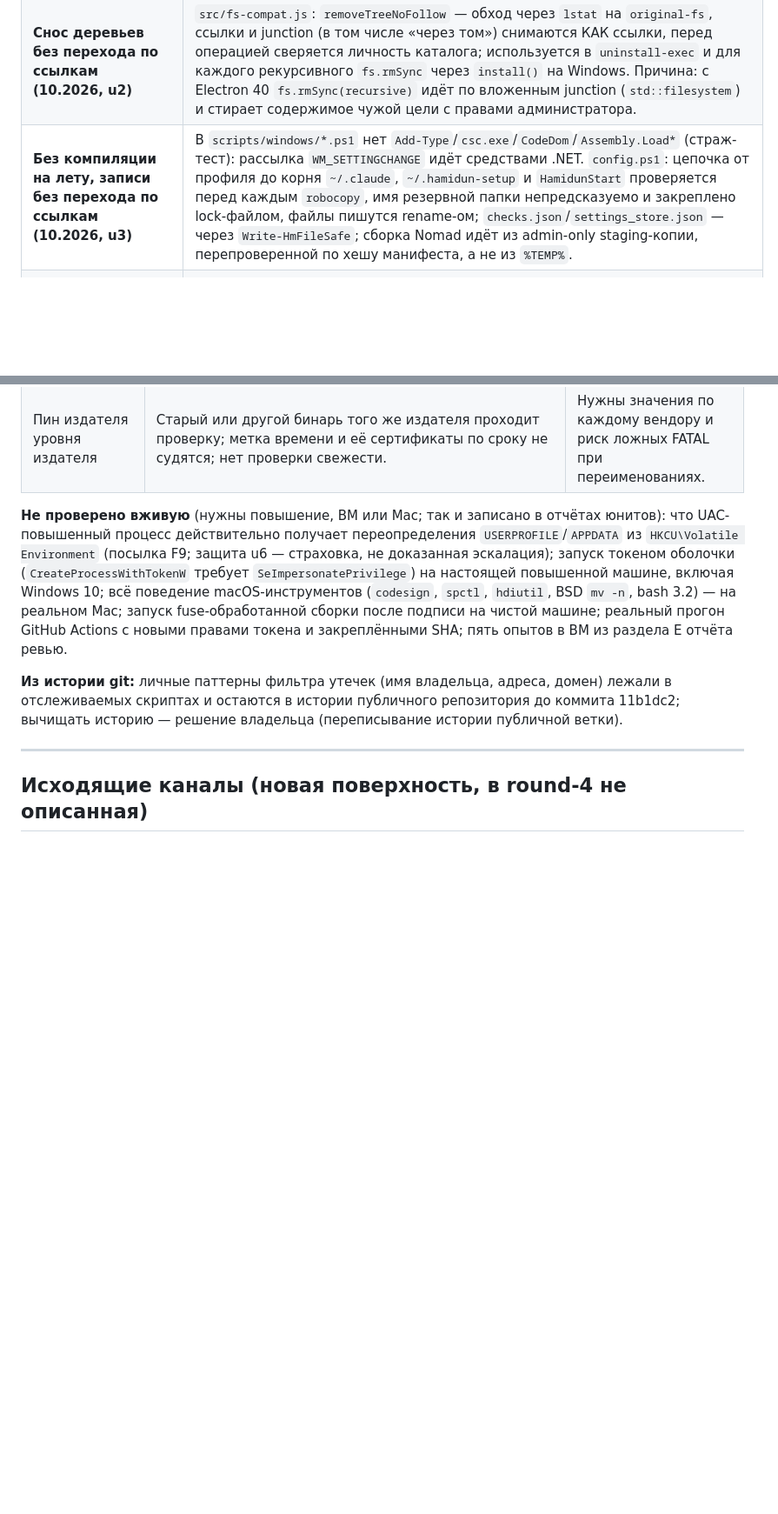
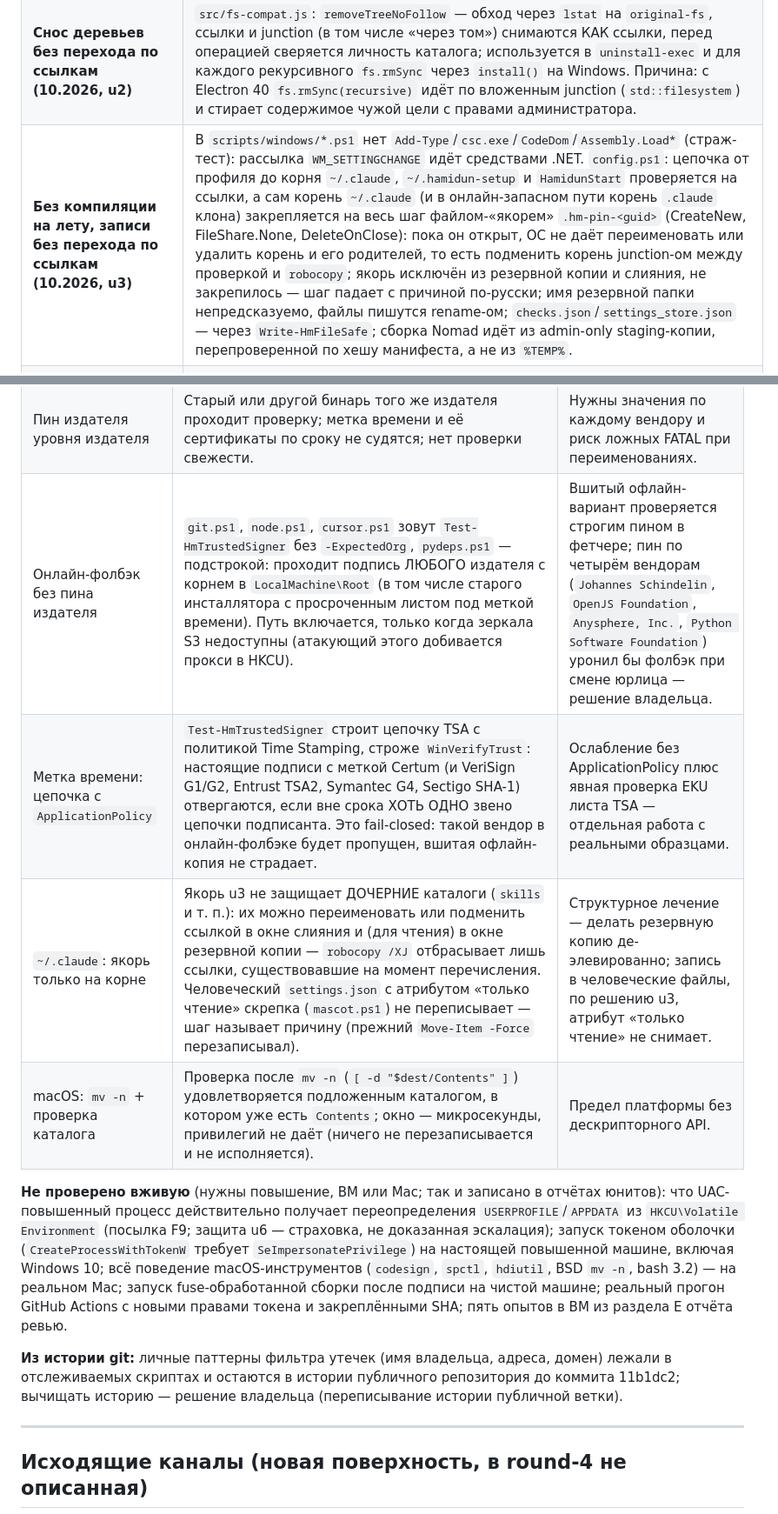
Before and after one commit to JHamidun/hamidun-installer, a Markdown page: THREAT-MODEL.md, 2 parts joined by grey strips. Shown at 87% size. Rendered like a GitHub page; blank space fills up the shorter version.

Commit message:
docs(threat-model): u3 pin file in the closed table, new residual rows from the round-4 reviews
- u3 row: ~/.claude (and the clone's .claude in the online fallback) is pinned for
  the whole config step by a held .hm-pin-<guid> file instead of "re-checked before
  every robocopy".
- Residual table: online fallbacks without an exact publisher pin (git, node, cursor;
  substring for python), the time-stamp chain built with the Time Stamping
  application policy (fail-closed for Certum and some legacy TSAs), the pin covering
  only the root of ~/.claude, a read-only human settings.json left alone by the
  paperclip step, and the macOS post-mv check that a pre-made Contents directory
  satisfies.

Co-Authored-By: Claude Sonnet 5.5 <noreply@anthropic.com>

```diff
--- a/THREAT-MODEL.md
+++ b/THREAT-MODEL.md
@@ -94,7 +94,7 @@ src/main.js: едет внутри lite-издания (мал, security-sensiti
 | **Детекция не исполняет user-writable под elevated** | `winSafeToExec` (`main.js`): путь канонизируется (`fs.realpathSync.native` — иначе junction из admin-корня в user-каталог, как штатно делает nvm-windows, увёл бы `CreateProcess` в подменённый бинарь), затем требуется admin-owned корень или admin-owned владелец файла; не удалось канонизировать → fail-closed. Версия не пробивается, компонент детектится по существованию. Спавн — с доверенным `detectSpawnEnv()`. Python для детекции под повышением больше НЕ запускается вовсе (10.2026, u6): пакеты ищутся по файлам (`src/py-detect.js`, `scripts/windows/verify.ps1`). Прежняя защита `python -E` + cwd в System32 не закрывала user site-packages: `usercustomize.py` и `*.pth` исполнялись и под `-E` (проверено на настоящем Python). |
 | **Fuse упакованного Electron (10.2026, u1)** | `tools/after-pack.js` гасит `RunAsNode`, `EnableNodeOptionsEnvironmentVariable` и `EnableNodeCliInspectArguments` ДО подписи; `tools/verify-fuses.js` независимо читает байты готового exe/`.app` и роняет сборку (dist, dist:win, dist:mac, build-lite обеих платформ, build-mac.yml). Проверено на настоящем Electron 44.5.1: без этого `ELECTRON_RUN_AS_NODE=1` из `HKCU\Environment` превращал подписанный `requireAdministrator` exe в интерпретатор JS под токеном администратора (одинокий `NODE_OPTIONS` Electron в упакованном приложении фильтрует; реальной была цепочка RUN_AS_NODE). |
 | **Снос деревьев без перехода по ссылкам (10.2026, u2)** | `src/fs-compat.js`: `removeTreeNoFollow` — обход через `lstat` на `original-fs`, ссылки и junction (в том числе «через том») снимаются КАК ссылки, перед операцией сверяется личность каталога; используется в `uninstall-exec` и для каждого рекурсивного `fs.rmSync` через `install()` на Windows. Причина: с Electron 40 `fs.rmSync(recursive)` идёт по вложенным junction (`std::filesystem`) и стирает содержимое чужой цели с правами администратора. |
-| **Без компиляции на лету, записи без перехода по ссылкам (10.2026, u3)** | В `scripts/windows/*.ps1` нет `Add-Type`/`csc.exe`/`CodeDom`/`Assembly.Load*` (страж-тест): рассылка `WM_SETTINGCHANGE` идёт средствами .NET. `config.ps1`: цепочка от профиля до корня `~/.claude`, `~/.hamidun-setup` и `HamidunStart` проверяется перед каждым `robocopy`, имя резервной папки непредсказуемо и закреплено lock-файлом, файлы пишутся rename-ом; `checks.json`/`settings_store.json` — через `Write-HmFileSafe`; сборка Nomad идёт из admin-only staging-копии, перепроверенной по хешу манифеста, а не из `%TEMP%`. |
+| **Без компиляции на лету, записи без перехода по ссылкам (10.2026, u3)** | В `scripts/windows/*.ps1` нет `Add-Type`/`csc.exe`/`CodeDom`/`Assembly.Load*` (страж-тест): рассылка `WM_SETTINGCHANGE` идёт средствами .NET. `config.ps1`: цепочка от профиля до корня `~/.claude`, `~/.hamidun-setup` и `HamidunStart` проверяется на ссылки, а сам корень `~/.claude` (и в онлайн-запасном пути корень `.claude` клона) закрепляется на весь шаг файлом-«якорем» `.hm-pin-<guid>` (CreateNew, FileShare.None, DeleteOnClose): пока он открыт, ОС не даёт переименовать или удалить корень и его родителей, то есть подменить корень junction-ом между проверкой и `robocopy`; якорь исключён из резервной копии и слияния, не закрепилось — шаг падает с причиной по-русски; имя резервной папки непредсказуемо, файлы пишутся rename-ом; `checks.json`/`settings_store.json` — через `Write-HmFileSafe`; сборка Nomad идёт из admin-only staging-копии, перепроверенной по хешу манифеста, а не из `%TEMP%`. |
 | **Папки ярлыков и памяток из токена, а не из реестра (10.2026, u4)** | Рабочий стол/Пуск берутся только как существующий каталог строго внутри профиля из списка профилей Windows/токена процесса, без junction и symlink в цепочке (облачные заглушки OneDrive отличаются по reparse-тегу); `.lnk` пишутся не путевым `Save()`, а через временный файл и неперезаписывающий `Move`; проверенный каталог удерживается открытым дескриптором (`FILE_LIST_DIRECTORY|FILE_READ_ATTRIBUTES|SYNCHRONIZE`, общий доступ READ|WRITE без DELETE) от проверки до `Move`, поэтому его и его предков нельзя переименовать или подменить junction в этом окне, а путь файла строится из проверенного нормализованного каталога; реальный путь по дескриптору сверяется после открытия (облачная заглушка принимается только при совпадении тега и реального пути). Писатель ярлыка маскота этим закреплением не охвачен (названо в спеке). Подставленная запись `User Shell Folders` в HKCU больше не перенаправляет запись под админом (`src/desktop-path.js`, `vscode-settings.ps1`, `course.ps1`). |
 | **Запуск без повышения токеном оболочки (10.2026, u5)** | Скрепка, трей моста и терминал «Войти в Claude» стартуют через `Invoke-HmAsShellUser`: токен Explorer того же пользователя, medium integrity, проверка на токене и дубликате; терминал не пишет файла-лаунчера. Отказ (UAC выключен, встроенный Администратор, нет Explorer, служба Secondary Logon выключена) — ручная инструкция, итог установки не меняется. |
 | **macOS: чистое окружение скриптов и root-скрипты с проверкой назначения (10.2026, u9)** | Компонентные скрипты стартуют из deny-listed окружения под `bash -p` (`BASH_ENV`/`ENV`/`SHELLOPTS`+`PS4`/`BASH_FUNC_*`/`DYLD_*`/`NODE_OPTIONS`/`PYTHON*`/`GIT_*`/унаследованные `HM_*`); root-скрипты стартуют с `HOME=/var/root`, принимают одно безопасное имя `*.app`, отказывают при существующем назначении и ставят проверенный `codesign`+`spctl` образ через `mv -n`. Самолечение не доверяет DMG по имени файла: приложение внутри проходит `codesign --verify --deep --strict` против требования запущенного приложения до снятия карантина и после повторного монтирования; `pkill` скрепки привязан к пути установленного бандла; touch-up'ы запускаются из `verify.sh`. |
@@ -224,6 +224,10 @@ medium integrity против elevated-установщика) дало 39 на
 | macOS | Права `entitlements` (`allow-dyld-environment-variables`, `disable-library-validation`) всё ещё допускают внедрение в нотаризованное приложение (M-2, не делалось); ad-hoc сборки закреплены только по bundle identifier; админ-процесс может выиграть последнюю rename-гонку в `/Applications` (установка тогда падает, не продолжается); TLS-trust/`PIP_*`/прокси-переменные унаследованы осознанно. | M-2 требует решения по подписи/нотаризации; остальное — пределы платформы. |
 | macOS: артефакты поставщиков | `fetch-vendor-mac.sh` берёт `python`/`node` pkg, VS Code zip, Cursor/Handy dmg, uv tarball по «latest» без пина издателя (Team ID). | Нужна таблица Team ID, читать и проверять которую без Mac нельзя. |
 | Пин издателя уровня издателя | Старый или другой бинарь того же издателя проходит проверку; метка времени и её сертификаты по сроку не судятся; нет проверки свежести. | Нужны значения по каждому вендору и риск ложных FATAL при переименованиях. |
+| Онлайн-фолбэк без пина издателя | `git.ps1`, `node.ps1`, `cursor.ps1` зовут `Test-HmTrustedSigner` без `-ExpectedOrg`, `pydeps.ps1` — подстрокой: проходит подпись ЛЮБОГО издателя с корнем в `LocalMachine\Root` (в том числе старого инсталлятора с просроченным листом под меткой времени). Путь включается, только когда зеркала S3 недоступны (атакующий этого добивается прокси в HKCU). | Вшитый офлайн-вариант проверяется строгим пином в фетчере; пин по четырём вендорам (`Johannes Schindelin`, `OpenJS Foundation`, `Anysphere, Inc.`, `Python Software Foundation`) уронил бы фолбэк при смене юрлица — решение владельца. |
+| Метка времени: цепочка с `ApplicationPolicy` | `Test-HmTrustedSigner` строит цепочку TSA с политикой Time Stamping, строже `WinVerifyTrust`: настоящие подписи с меткой Certum (и VeriSign G1/G2, Entrust TSA2, Symantec G4, Sectigo SHA-1) отвергаются, если вне срока ХОТЬ ОДНО звено цепочки подписанта. Это fail-closed: такой вендор в онлайн-фолбэке будет пропущен, вшитая офлайн-копия не страдает. | Ослабление без ApplicationPolicy плюс явная проверка EKU листа TSA — отдельная работа с реальными образцами. |
+| `~/.claude`: якорь только на корне | Якорь u3 не защищает ДОЧЕРНИЕ каталоги (`skills` и т. п.): их можно переименовать или подменить ссылкой в окне слияния и (для чтения) в окне резервной копии — `robocopy /XJ` отбрасывает лишь ссылки, существовавшие на момент перечисления. Человеческий `settings.json` с атрибутом «только чтение» скрепка (`mascot.ps1`) не переписывает — шаг называет причину (прежний `Move-Item -Force` перезаписывал). | Структурное лечение — делать резервную копию де-элевированно; запись в человеческие файлы, по решению u3, атрибут «только чтение» не снимает. |
+| macOS: `mv -n` + проверка каталога | Проверка после `mv -n` (`[ -d "$dest/Contents" ]`) удовлетворяется подложенным каталогом, в котором уже есть `Contents`; окно — микросекунды, привилегий не даёт (ничего не перезаписывается и не исполняется). | Предел платформы без дескрипторного API. |
 
 **Не проверено вживую** (нужны повышение, ВМ или Mac; так и записано в отчётах юнитов): что
 UAC-повышенный процесс действительно получает переопределения `USERPROFILE`/`APPDATA` из
```
